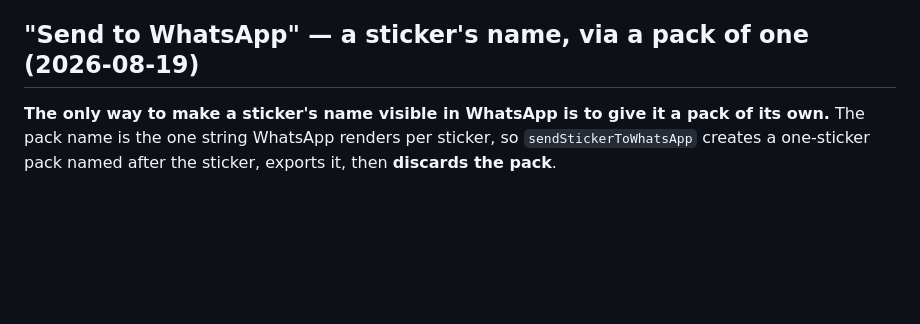
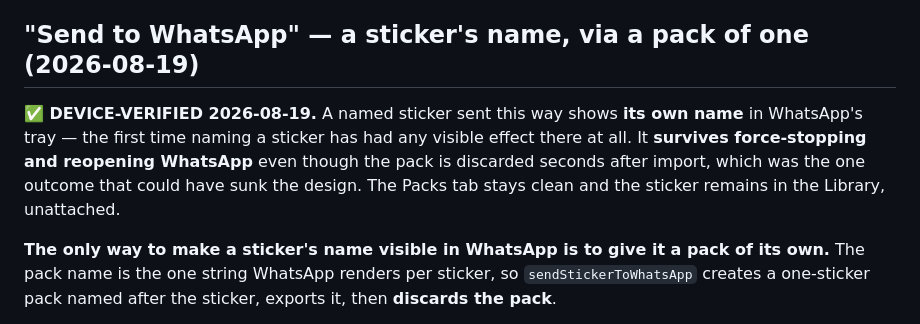
Before and after one commit to Arjun-Avadhanam/whatsapp-sticker-studio, a Markdown page: CLAUDE.md, the part around the change. Rendered like a GitHub page; blank space fills up the shorter version.

Commit message:
docs: record that the one-sticker send is device-verified
A named sticker now shows its own name in WhatsApp's tray, which is the first
time naming a sticker has had any visible effect there.

The result that mattered most: it survives force-stopping and reopening
WhatsApp, even though the wrapper pack is discarded seconds after import. That
was the one outcome that could have sunk the design, since it would have meant
keeping the packs and living with the ten-pack ceiling.

```diff
--- a/CLAUDE.md
+++ b/CLAUDE.md
@@ -522,6 +522,12 @@ app" is the obvious reading and WhatsApp is not the implied destination. **Untes
 does with our alpha channel when it renders the WebP as a photo.
 
 ## "Send to WhatsApp" — a sticker's name, via a pack of one (2026-08-19)
+
+**✅ DEVICE-VERIFIED 2026-08-19.** A named sticker sent this way shows **its own name** in WhatsApp's
+tray — the first time naming a sticker has had any visible effect there at all. It **survives
+force-stopping and reopening WhatsApp** even though the pack is discarded seconds after import, which
+was the one outcome that could have sunk the design. The Packs tab stays clean and the sticker
+remains in the Library, unattached.
 
 **The only way to make a sticker's name visible in WhatsApp is to give it a pack of its own.** The
 pack name is the one string WhatsApp renders per sticker, so `sendStickerToWhatsApp` creates a
```
